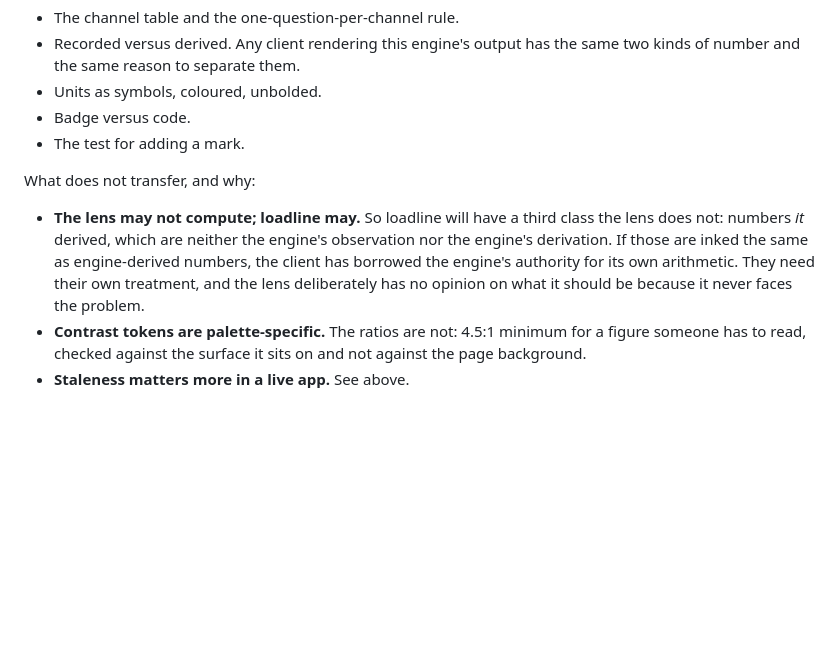
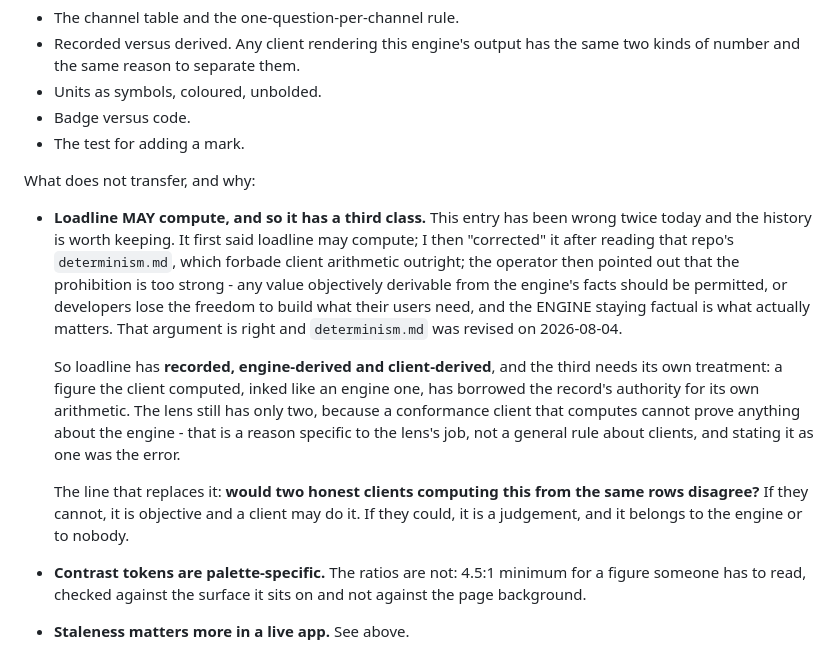
Before and after one commit to Wombat164/vitai-lens, a Markdown page: docs/visual-language.md, the part around the change. Drawn GitHub-style; blank space fills up the shorter version.

Commit message:
visual-language: loadline may compute after all, and gets a third class
This entry has now been wrong twice and the history is worth keeping. It
first said loadline may compute; I corrected that after reading their
determinism.md, which forbade client arithmetic outright; the operator then
pointed out the prohibition is too strong - any value objectively derivable
from the engine facts should be permitted, or developers lose the freedom to
build what their users need, and the ENGINE staying factual is what actually
matters.

That argument is right and their determinism.md was revised. So loadline has
recorded, engine-derived and client-derived, and the third needs its own
treatment. The lens keeps two, because a conformance client that computes
cannot prove anything about the engine - a reason specific to this repo job,
and stating it as a general rule about clients was the error.

The line that replaces it: would two honest clients computing this from the
same rows disagree? If they cannot it is objective and a client may do it. If
they could it is a judgement, and it belongs to the engine or to nobody.

```diff
--- a/docs/visual-language.md
+++ b/docs/visual-language.md
@@ -138,12 +138,27 @@ What transfers unchanged:
 
 What does not transfer, and why:
 
-- **The lens may not compute; loadline may.** So loadline will have a third
-  class the lens does not: numbers *it* derived, which are neither the engine's
-  observation nor the engine's derivation. If those are inked the same as
-  engine-derived numbers, the client has borrowed the engine's authority for
-  its own arithmetic. They need their own treatment, and the lens deliberately
-  has no opinion on what it should be because it never faces the problem.
+- **Loadline MAY compute, and so it has a third class.** This entry has been
+  wrong twice today and the history is worth keeping. It first said loadline
+  may compute; I then "corrected" it after reading that repo's
+  `determinism.md`, which forbade client arithmetic outright; the operator
+  then pointed out that the prohibition is too strong - any value objectively
+  derivable from the engine's facts should be permitted, or developers lose
+  the freedom to build what their users need, and the ENGINE staying factual
+  is what actually matters. That argument is right and `determinism.md` was
+  revised on 2026-08-04.
+
+  So loadline has **recorded, engine-derived and client-derived**, and the
+  third needs its own treatment: a figure the client computed, inked like an
+  engine one, has borrowed the record's authority for its own arithmetic. The
+  lens still has only two, because a conformance client that computes cannot
+  prove anything about the engine - that is a reason specific to the lens's
+  job, not a general rule about clients, and stating it as one was the error.
+
+  The line that replaces it: **would two honest clients computing this from
+  the same rows disagree?** If they cannot, it is objective and a client may
+  do it. If they could, it is a judgement, and it belongs to the engine or to
+  nobody.
 - **Contrast tokens are palette-specific.** The ratios are not: 4.5:1 minimum
   for a figure someone has to read, checked against the surface it sits on and
   not against the page background.
```
